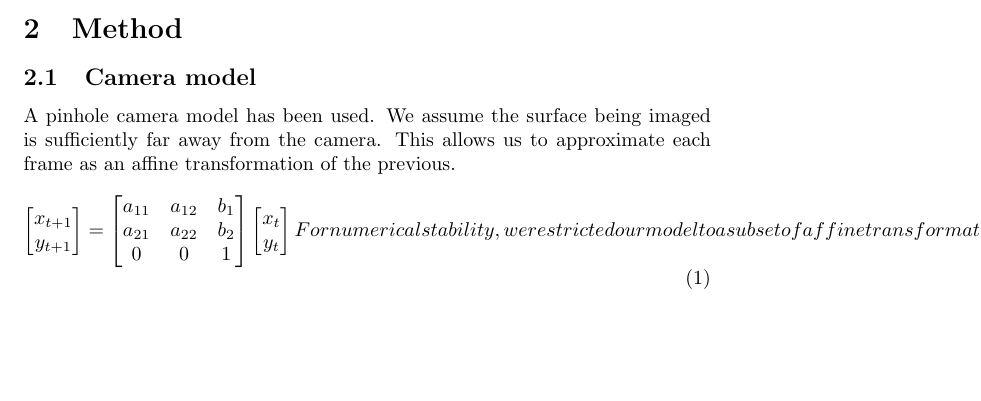
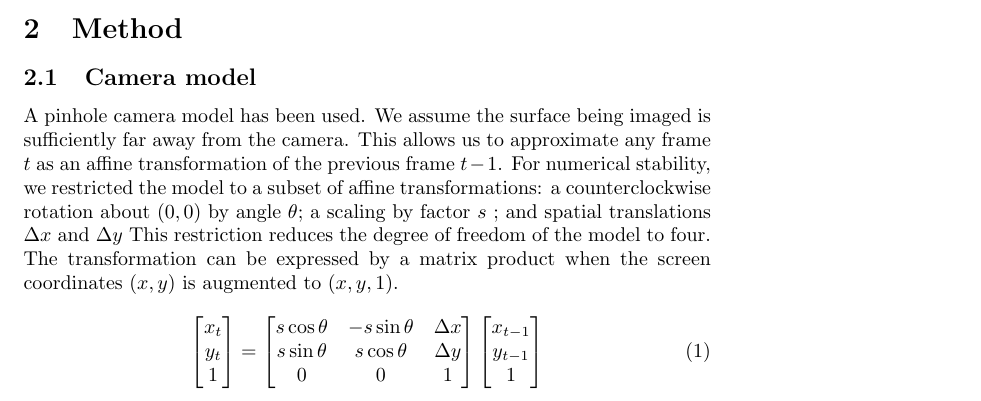
Before and after one commit to Isawan/Stabilizer, a LaTeX document (report/report.tex, which reads report/method.tex): part of the page before the commit and part of page 1 of 2 after it, cut so that both start at the same text, the shorter picture padded with empty space. Compiled offline with pdfLaTeX.

Commit message:
Wrote camera model method Started laying out algorithm

```diff
--- a/report/method.tex
+++ b/report/method.tex
@@ -3,23 +3,28 @@
 
 A pinhole camera model has been used.
 We assume the surface being imaged is sufficiently far away from the camera.
-This allows us to approximate each frame as an affine transformation of the previous.
+This allows us to approximate any frame $t$ as an affine transformation of the previous frame $t-1$.
+For numerical stability, we restricted the model to a subset of affine transformations:
+a counterclockwise rotation about $(0,0)$ by angle $\theta$;
+a scaling by factor $s$ ;
+and spatial translations $\Delta x$ and $\Delta y$
+This restriction reduces the degree of freedom of the model to four.
+The transformation can be expressed by a matrix product when the screen coordinates $(x,y)$ is augmented to $(x,y,1)$.
 \begin{equation}
   \begin{bmatrix}
-    x_{t+1}\\
-    y_{t+1}
+    x_{t}\\
+    y_{t}\\
+		1
   \end{bmatrix}
   =
   \begin{bmatrix}
-    a_{11} & a_{12} & b_{1} \\
-    a_{21} & a_{22} & b_{2} \\
-    0      & 0      & 1 \\
+		s\cos\theta & -s\sin\theta & \Delta x \\
+    s\sin\theta &  s\cos\theta & \Delta y \\
+    0           &  0           & 1
   \end{bmatrix}
   \begin{bmatrix}
-    x_t \\
-    y_t
+		x_{t-1} \\
+		y_{t-1} \\
+		1
   \end{bmatrix}
-For numerical stability, we restricted our model to a subset of affine transformations:
-rotation, scaling and translation.
-This reduces the degree of freedom to four.
 \end{equation}
```
Also changed, not shown: report/method.tex (18 more changed lines).
